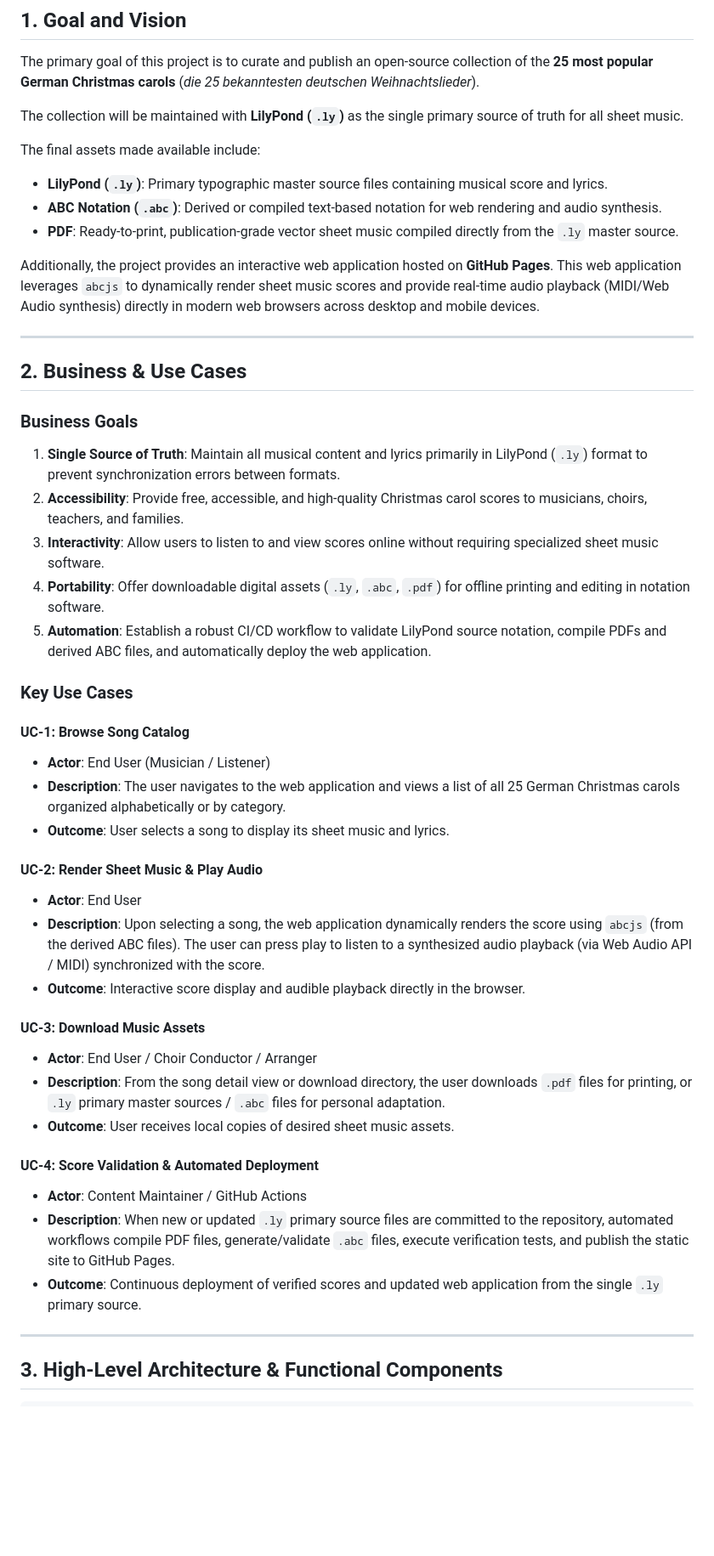
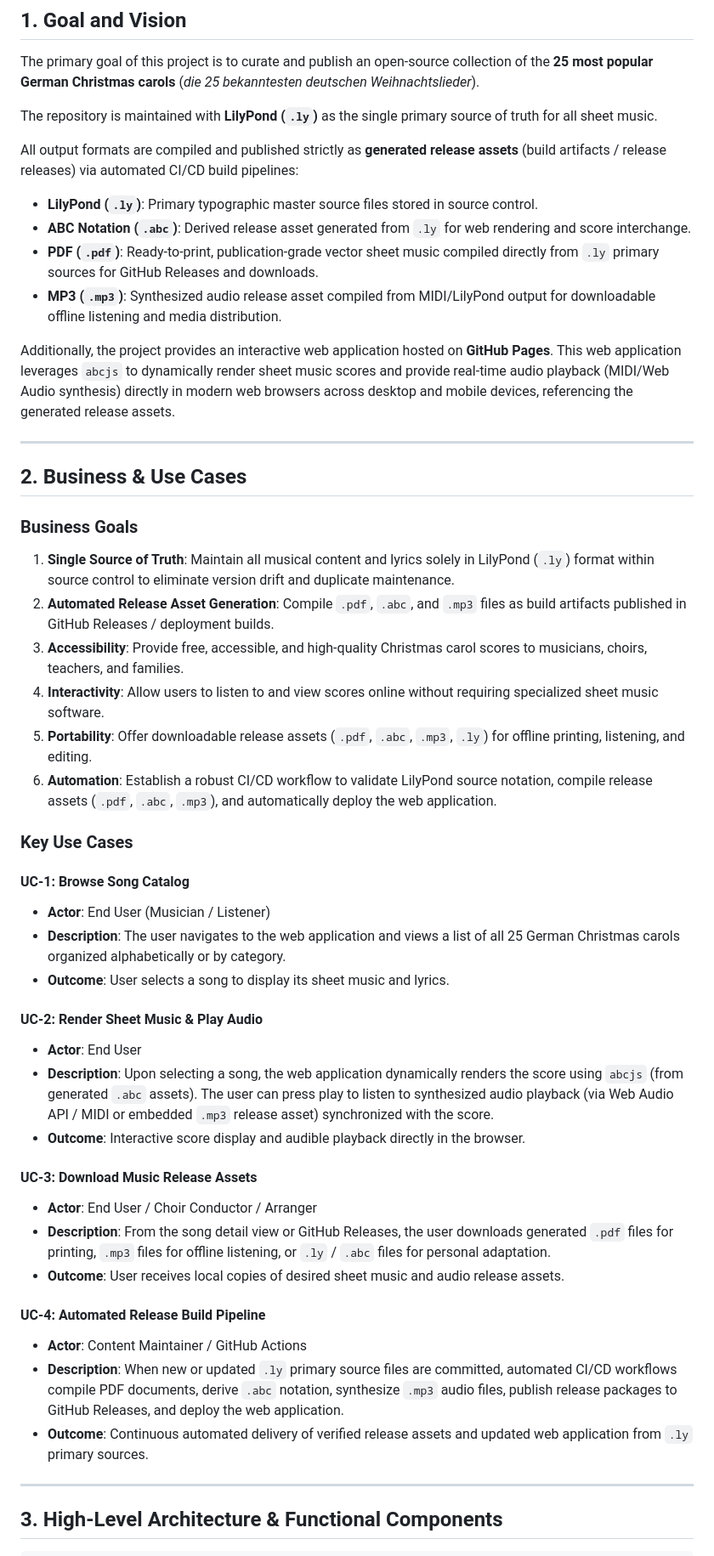
Before and after one commit to chatelao/xmas-songs, a Markdown page: CONCEPT.md, the part around one of its changes. Shown at 85% size. GitHub-like rendering; blank space fills up the shorter version.

```diff
--- a/CONCEPT.md
+++ b/CONCEPT.md
@@ -4,25 +4,27 @@
 
 The primary goal of this project is to curate and publish an open-source collection of the **25 most popular German Christmas carols** (*die 25 bekanntesten deutschen Weihnachtslieder*).
 
-The collection will be maintained with **LilyPond (`.ly`)** as the single primary source of truth for all sheet music.
+The repository is maintained with **LilyPond (`.ly`)** as the single primary source of truth for all sheet music.
 
-The final assets made available include:
-- **LilyPond (`.ly`)**: Primary typographic master source files containing musical score and lyrics.
-- **ABC Notation (`.abc`)**: Derived or compiled text-based notation for web rendering and audio synthesis.
-- **PDF**: Ready-to-print, publication-grade vector sheet music compiled directly from the `.ly` master source.
+All output formats are compiled and published strictly as **generated release assets** (build artifacts / release releases) via automated CI/CD build pipelines:
+- **LilyPond (`.ly`)**: Primary typographic master source files stored in source control.
+- **ABC Notation (`.abc`)**: Derived release asset generated from `.ly` for web rendering and score interchange.
+- **PDF (`.pdf`)**: Ready-to-print, publication-grade vector sheet music compiled directly from `.ly` primary sources for GitHub Releases and downloads.
+- **MP3 (`.mp3`)**: Synthesized audio release asset compiled from MIDI/LilyPond output for downloadable offline listening and media distribution.
 
-Additionally, the project provides an interactive web application hosted on **GitHub Pages**. This web application leverages `abcjs` to dynamically render sheet music scores and provide real-time audio playback (MIDI/Web Audio synthesis) directly in modern web browsers across desktop and mobile devices.
+Additionally, the project provides an interactive web application hosted on **GitHub Pages**. This web application leverages `abcjs` to dynamically render sheet music scores and provide real-time audio playback (MIDI/Web Audio synthesis) directly in modern web browsers across desktop and mobile devices, referencing the generated release assets.
 
 ---
 
 ## 2. Business & Use Cases
 
 ### Business Goals
-1. **Single Source of Truth**: Maintain all musical content and lyrics primarily in LilyPond (`.ly`) format to prevent synchronization errors between formats.
-2. **Accessibility**: Provide free, accessible, and high-quality Christmas carol scores to musicians, choirs, teachers, and families.
-3. **Interactivity**: Allow users to listen to and view scores online without requiring specialized sheet music software.
-4. **Portability**: Offer downloadable digital assets (`.ly`, `.abc`, `.pdf`) for offline printing and editing in notation software.
-5. **Automation**: Establish a robust CI/CD workflow to validate LilyPond source notation, compile PDFs and derived ABC files, and automatically deploy the web application.
+1. **Single Source of Truth**: Maintain all musical content and lyrics solely in LilyPond (`.ly`) format within source control to eliminate version drift and duplicate maintenance.
+2. **Automated Release Asset Generation**: Compile `.pdf`, `.abc`, and `.mp3` files as build artifacts published in GitHub Releases / deployment builds.
+3. **Accessibility**: Provide free, accessible, and high-quality Christmas carol scores to musicians, choirs, teachers, and families.
+4. **Interactivity**: Allow users to listen to and view scores online without requiring specialized sheet music software.
+5. **Portability**: Offer downloadable release assets (`.pdf`, `.abc`, `.mp3`, `.ly`) for offline printing, listening, and editing.
+6. **Automation**: Establish a robust CI/CD workflow to validate LilyPond source notation, compile release assets (`.pdf`, `.abc`, `.mp3`), and automatically deploy the web application.
 
 ### Key Use Cases
 
@@ -33,18 +35,18 @@ Additionally, the project provides an interactive web application hosted on **Gi
 
 #### UC-2: Render Sheet Music & Play Audio
 - **Actor**: End User
-- **Description**: Upon selecting a song, the web application dynamically renders the score using `abcjs` (from the derived ABC files). The user can press play to listen to a synthesized audio playback (via Web Audio API / MIDI) synchronized with the score.
+- **Description**: Upon selecting a song, the web application dynamically renders the score using `abcjs` (from generated `.abc` assets). The user can press play to listen to synthesized audio playback (via Web Audio API / MIDI or embedded `.mp3` release asset) synchronized with the score.
 - **Outcome**: Interactive score display and audible playback directly in the browser.
 
-#### UC-3: Download Music Assets
+#### UC-3: Download Music Release Assets
 - **Actor**: End User / Choir Conductor / Arranger
-- **Description**: From the song detail view or download directory, the user downloads `.pdf` files for printing, or `.ly` primary master sources / `.abc` files for personal adaptation.
-- **Outcome**: User receives local copies of desired sheet music assets.
+- **Description**: From the song detail view or GitHub Releases, the user downloads generated `.pdf` files for printing, `.mp3` files for offline listening, or `.ly` / `.abc` files for personal adaptation.
+- **Outcome**: User receives local copies of desired sheet music and audio release assets.
 
-#### UC-4: Score Validation & Automated Deployment
+#### UC-4: Automated Release Build Pipeline
 - **Actor**: Content Maintainer / GitHub Actions
-- **Description**: When new or updated `.ly` primary source files are committed to the repository, automated workflows compile PDF files, generate/validate `.abc` files, execute verification tests, and publish the static site to GitHub Pages.
-- **Outcome**: Continuous deployment of verified scores and updated web application from the single `.ly` primary source.
+- **Description**: When new or updated `.ly` primary source files are committed, automated CI/CD workflows compile PDF documents, derive `.abc` notation, synthesize `.mp3` audio files, publish release packages to GitHub Releases, and deploy the web application.
+- **Outcome**: Continuous automated delivery of verified release assets and updated web application from `.ly` primary sources.
 
 ---
 
```
Also changed, not shown: other parts of CONCEPT.md (+37 -37 lines).
